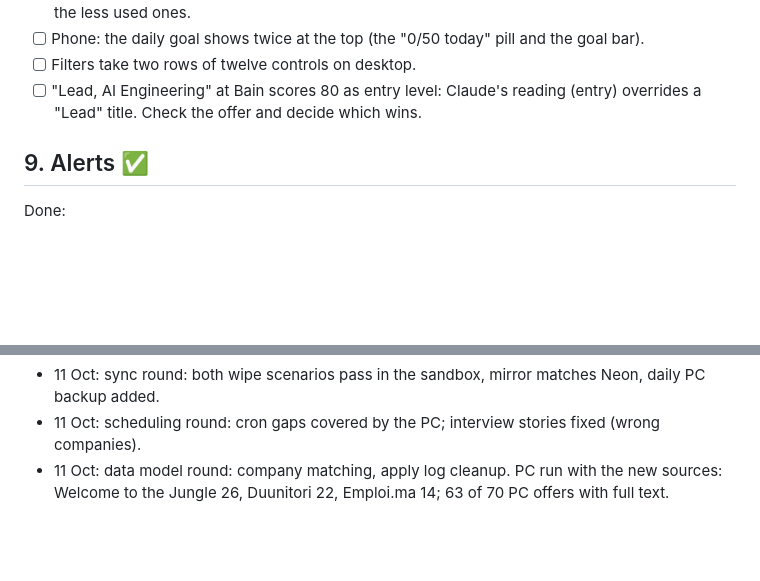
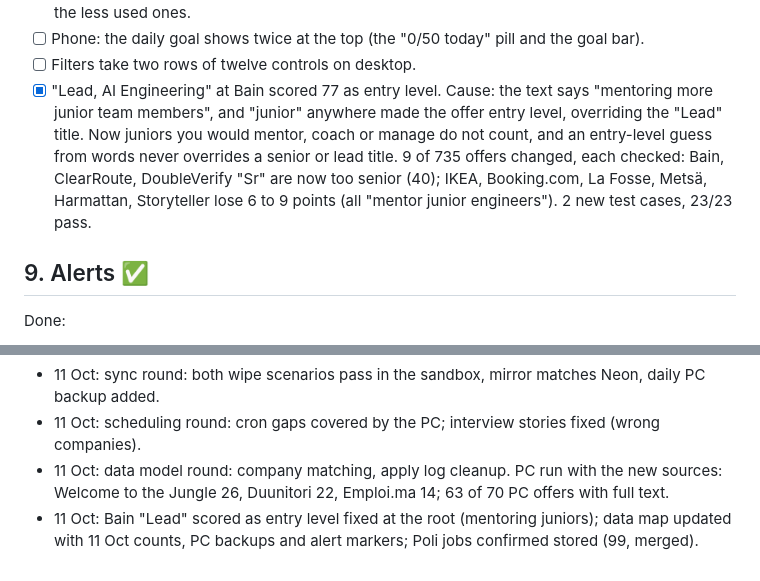
Before and after one commit to oussemaAbdaoui/parcours, a Markdown page: enhancement.md, 2 parts joined by grey strips. Drawn GitHub-style; blank space fills up the shorter version.

Commit message:
enhancement.md: senior titles vs mentoring juniors, data map refreshed

```diff
--- a/enhancement.md
+++ b/enhancement.md
@@ -137,7 +137,7 @@ Open:
 - [ ] Eight buttons on every offer (Apply, Save, Queue, Log, Stories, Hide, Why, Offer details): group the less used ones.
 - [ ] Phone: the daily goal shows twice at the top (the "0/50 today" pill and the goal bar).
 - [ ] Filters take two rows of twelve controls on desktop.
-- [ ] "Lead, AI Engineering" at Bain scores 80 as entry level: Claude's reading (entry) overrides a "Lead" title. Check the offer and decide which wins.
+- [x] "Lead, AI Engineering" at Bain scored 77 as entry level. Cause: the text says "mentoring more junior team members", and "junior" anywhere made the offer entry level, overriding the "Lead" title. Now juniors you would mentor, coach or manage do not count, and an entry-level guess from words never overrides a senior or lead title. 9 of 735 offers changed, each checked: Bain, ClearRoute, DoubleVerify "Sr" are now too senior (40); IKEA, Booking.com, La Fosse, Metsä, Harmattan, Storyteller lose 6 to 9 points (all "mentor junior engineers"). 2 new test cases, 23/23 pass.
 
 ## 9. Alerts ✅
 
@@ -175,3 +175,4 @@ Inspected: "Improve with AI" run on a real queued offer (IFP Energies nouvelles
 - 11 Oct: sync round: both wipe scenarios pass in the sandbox, mirror matches Neon, daily PC backup added.
 - 11 Oct: scheduling round: cron gaps covered by the PC; interview stories fixed (wrong companies).
 - 11 Oct: data model round: company matching, apply log cleanup. PC run with the new sources: Welcome to the Jungle 26, Duunitori 22, Emploi.ma 14; 63 of 70 PC offers with full text.
+- 11 Oct: Bain "Lead" scored as entry level fixed at the root (mentoring juniors); data map updated with 11 Oct counts, PC backups and alert markers; Poli jobs confirmed stored (99, merged).
```
